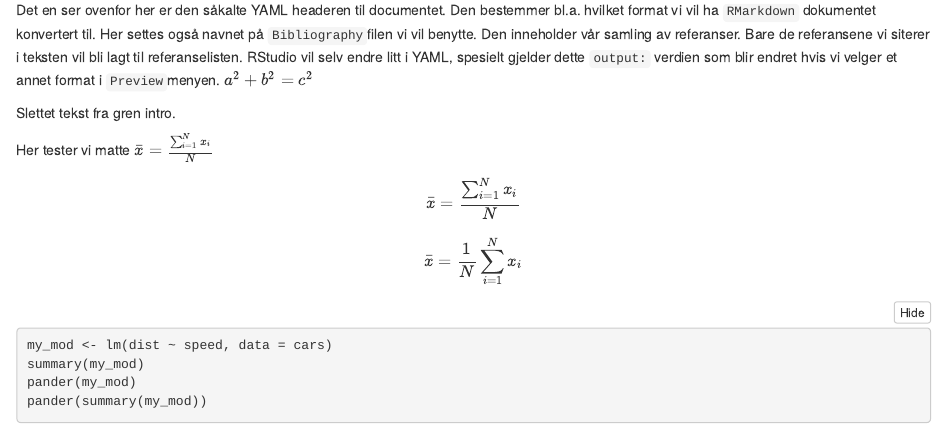
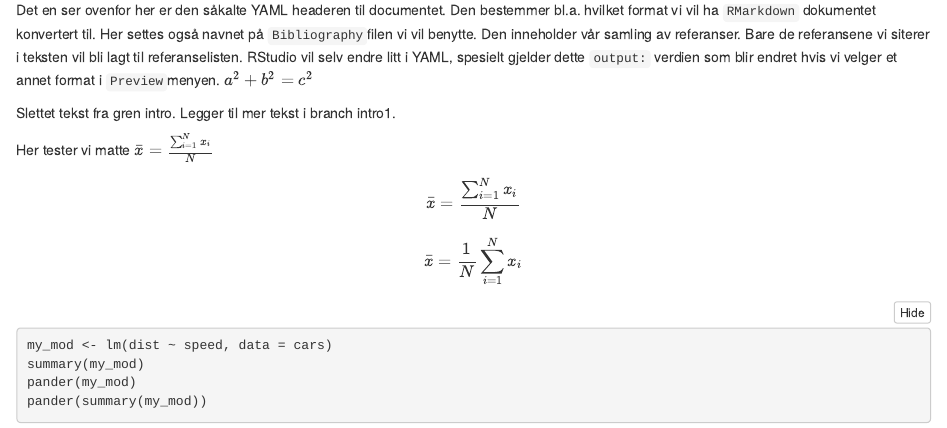
Before and after one commit to agjest/r-intro-sep21, an R Markdown document (ex-notebook.Rmd): the page in a window 1100 px wide, from 380 px down. The pictures show the output file ex-notebook.nb.html that the author committed with the source, opened offline.

Commit message:
first commit intro1

```diff
--- a/ex-notebook.Rmd
+++ b/ex-notebook.Rmd
@@ -41,7 +41,7 @@ Den inneholder vår samling av referanser.
 Bare de referansene vi siterer i teksten vil bli lagt til referanselisten.
 RStudio vil selv endre litt i YAML, spesielt gjelder dette `output:` verdien som blir endret hvis vi velger et annet format i `Preview`menyen. $a^2 + b^2 = c^2$
 
-Slettet tekst fra gren intro.
+Slettet tekst fra gren intro. Legger til mer tekst i branch intro1.
 
 Her tester vi matte $\bar{x} = \frac{\sum_{i=1}^{N} x_i}{N}$
 
```
Also changed, not shown: ex-notebook.nb.html.
